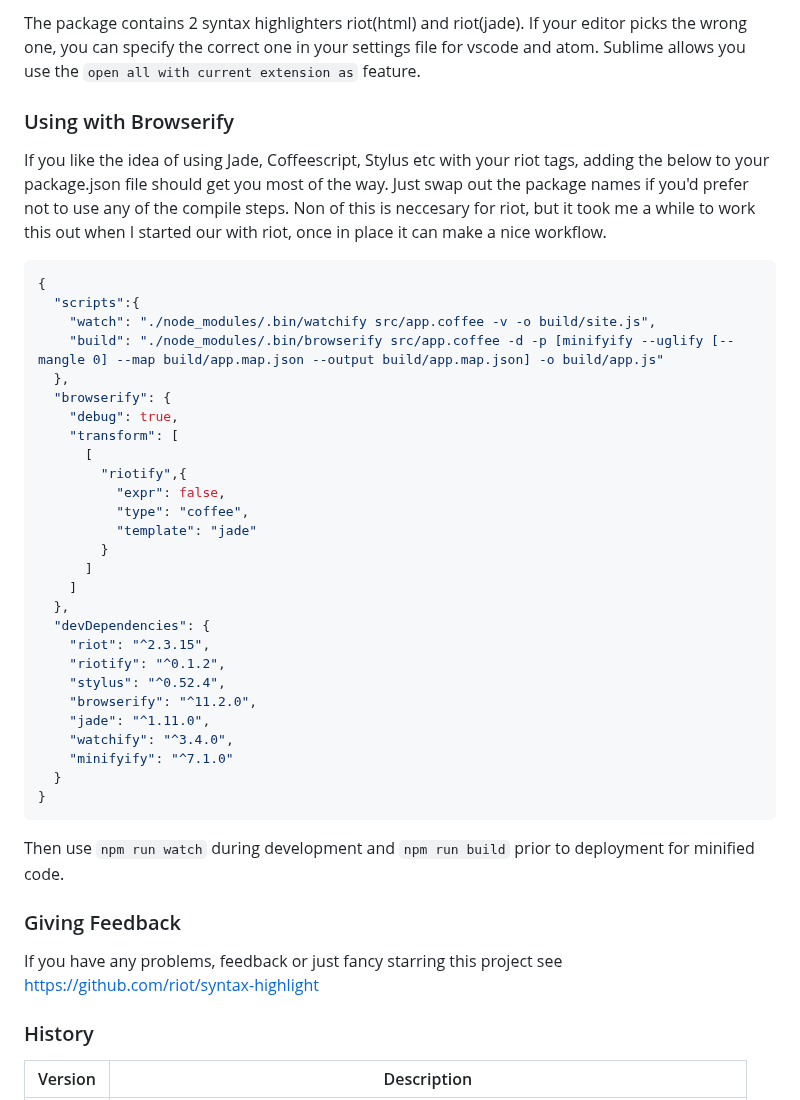
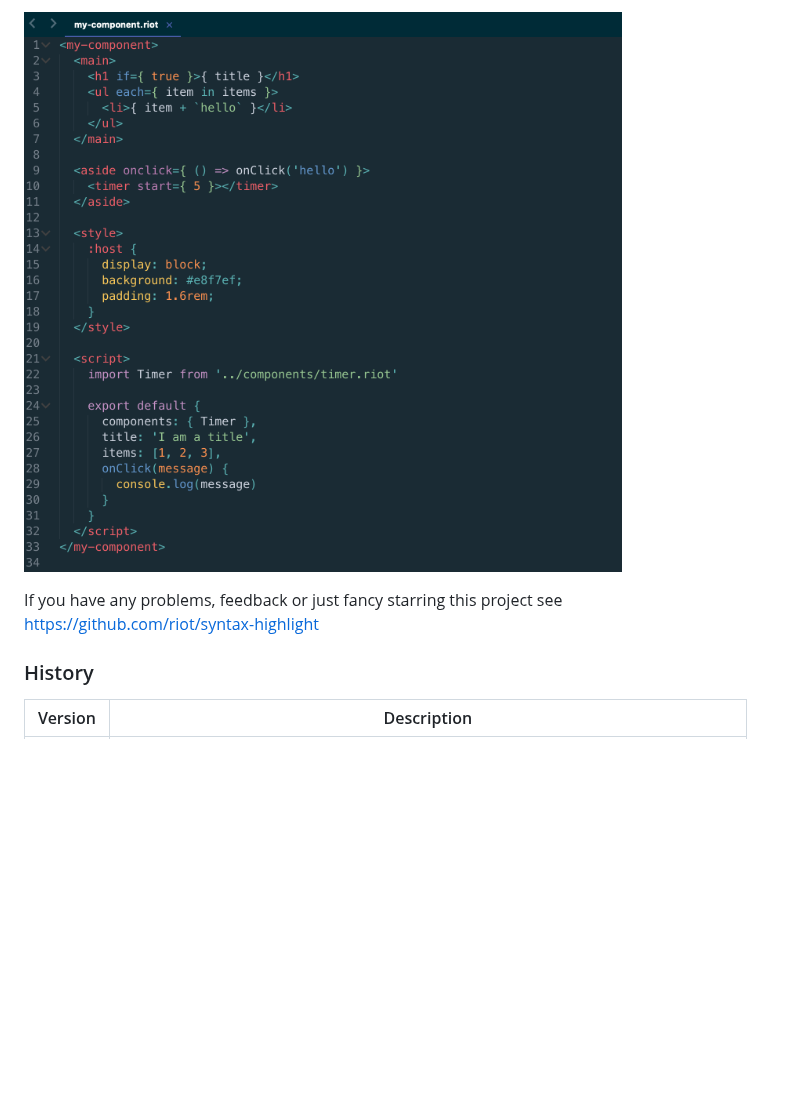
Before and after one commit to riot/syntax-highlight, a Markdown page: README.md, the part around one of its changes. Drawn GitHub-style; pictures changed too: images/preview.png (added); blank space fills up the shorter version.

````diff
--- a/README.md
+++ b/README.md
@@ -83,52 +7,7 @@ search for riot-tag, select in drop down, press enter to click install
-The package contains 2 syntax highlighters riot(html) and riot(jade).
-If your editor picks the wrong one, you can specify the correct one in your settings file for vscode and atom.
-Sublime allows you use the `open all with current extension as` feature.
-
-
-### Using with Browserify
-
-If you like the idea of using Jade, Coffeescript, Stylus etc with your riot tags, adding the
-below to your package.json file should get you most of the way. Just swap out the package names
-if you'd prefer not to use any of the compile steps. Non of this is neccesary for riot, but it took
-me a while to work this out when I started our with riot, once in place it can make a nice workflow.
-
-```json
-{
-  "scripts":{
-    "watch": "./node_modules/.bin/watchify src/app.coffee -v -o build/site.js",
-    "build": "./node_modules/.bin/browserify src/app.coffee -d -p [minifyify --uglify [--mangle 0] --map build/app.map.json --output build/app.map.json] -o build/app.js"
-  },
-  "browserify": {
-    "debug": true,
-    "transform": [
-      [
-        "riotify",{
-          "expr": false,
-          "type": "coffee",
-          "template": "jade"
-        }
-      ]
-    ]
-  },
-  "devDependencies": {
-    "riot": "^2.3.15",
-    "riotify": "^0.1.2",
-    "stylus": "^0.52.4",
-    "browserify": "^11.2.0",
-    "jade": "^1.11.0",
-    "watchify": "^3.4.0",
-    "minifyify": "^7.1.0"
-  }
-}
-```
-Then use `npm run watch` during development and `npm run build` prior to deployment for minified code.
-
-
-### Giving Feedback
+![preview](https://github.com/riot/syntax-highlight/raw/master/images/preview.png)
 
 If you have any problems, feedback or just fancy starring this project
 see https://github.com/riot/syntax-highlight
-
 
 ### History
 
````
Also changed, not shown: other parts of README.md (+0 -76 lines), images/icon.png, images/screen-cast.gif (deleted), 12 other files.
